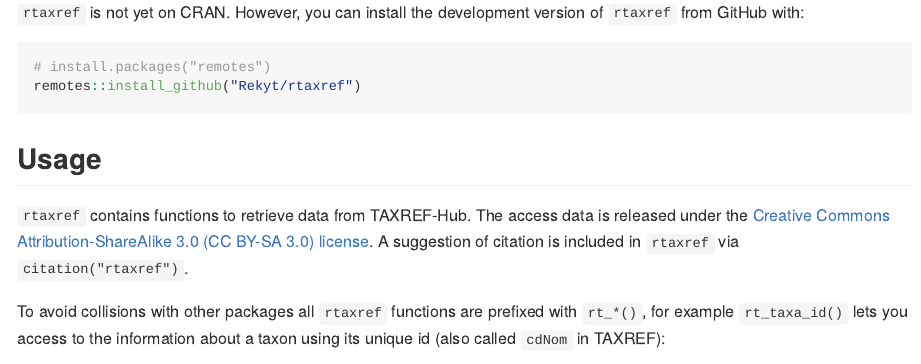
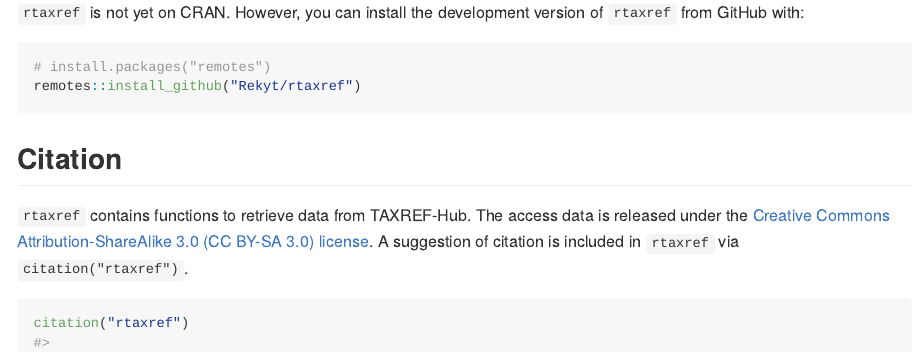
Before and after one commit to Rekyt/rtaxref, an R Markdown document (README.Rmd): the page in a window 1100 px wide, from 380 px down. The pictures show the output file README.md that the author committed with the source, drawn offline in the style of GitHub; badge pictures from the web are left out.

Commit message:
Update citation section

````diff
--- a/README.Rmd
+++ b/README.Rmd
@@ -42,6 +42,10 @@
 remotes::install_github("Rekyt/rtaxref")
 ```
 
-## Usage
+
+## Citation
 
 `rtaxref` contains functions to retrieve data from TAXREF-Hub. The access data is released under the [Creative Commons Attribution-ShareAlike 3.0 (CC BY-SA 3.0) license](https://creativecommons.org/licenses/by-sa/3.0/). A suggestion of citation is included in `rtaxref` via `citation("rtaxref")`.
+
+```{r citation}
+citation("rtaxref")
````
Also changed, not shown: README.md, README.Rmd (3 more changed lines), 1 other file.
